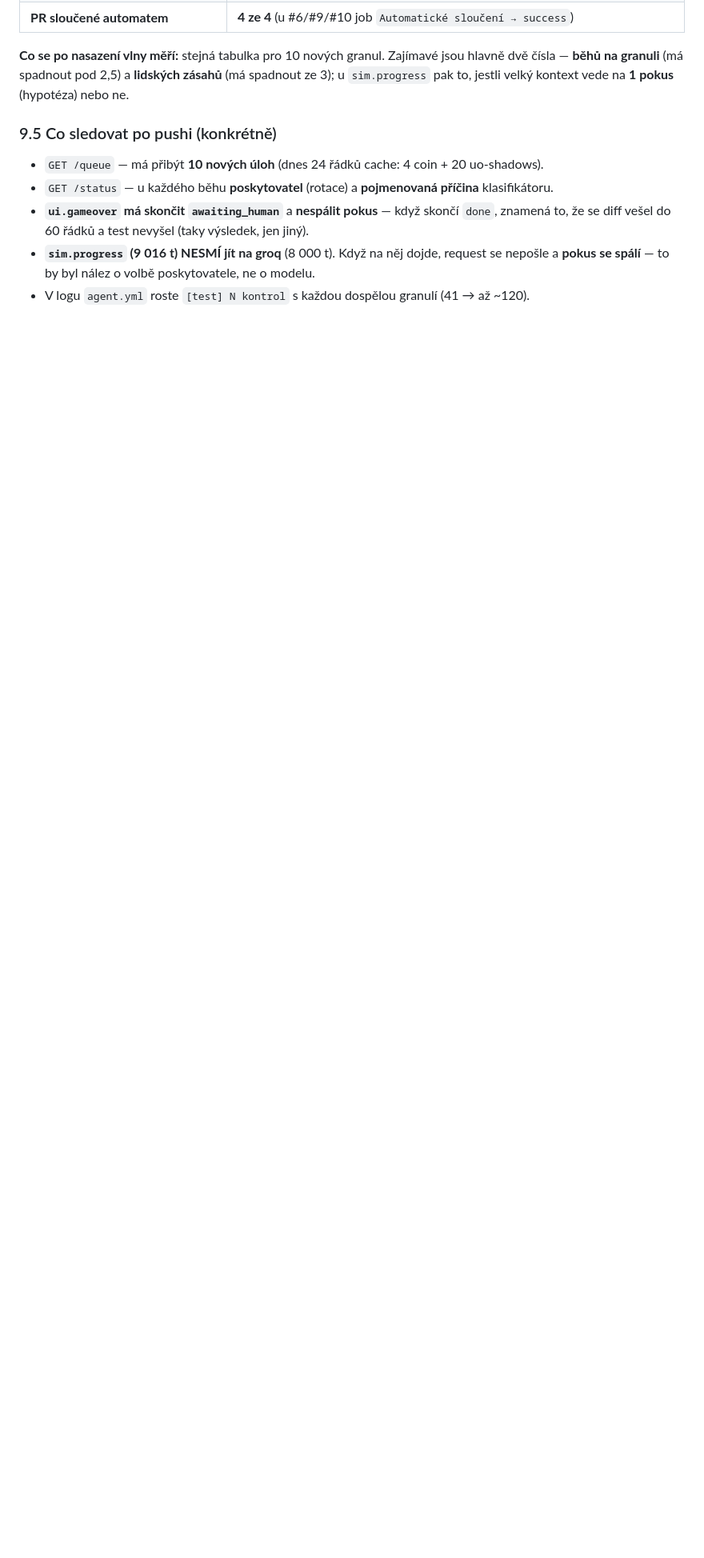
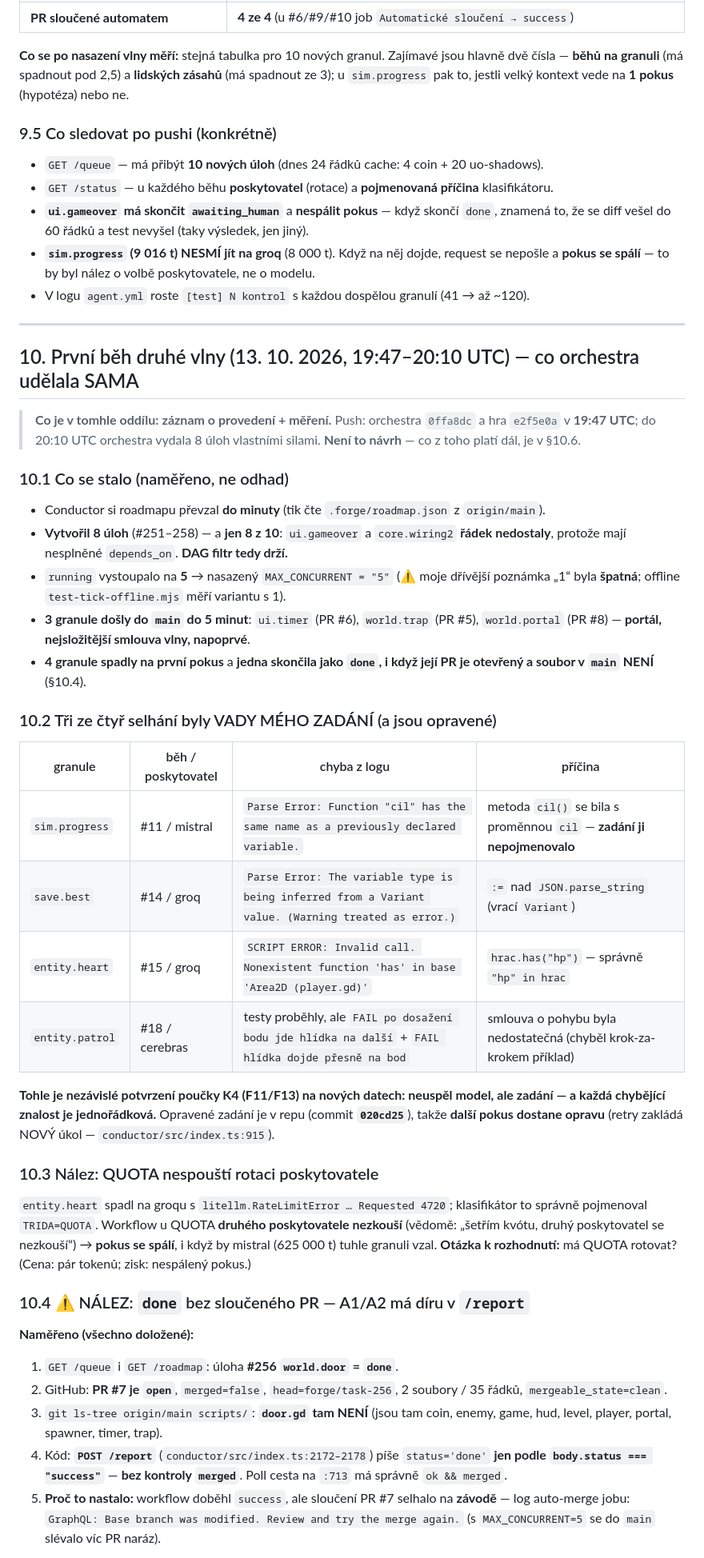
Before and after one commit to ssevcikm-spec/forge-orchestra, a Markdown page: K5-OVERENI-STAVU.md, the part around one of its changes. Shown at 80% size. Rendered like a GitHub page; blank space fills up the shorter version.

```diff
--- a/K5-OVERENI-STAVU.md
+++ b/K5-OVERENI-STAVU.md
@@ -418,3 +420,55 @@ kontext vede na **1 pokus** (hypotéza) nebo ne.
 * **`ui.gameover` má skončit `awaiting_human`** a **nespálit pokus** — když skončí `done`, znamená to, že se diff vešel do 60 řádků a test nevyšel (taky výsledek, jen jiný).
 * **`sim.progress` (9 016 t) NESMÍ jít na groq** (8 000 t). Když na něj dojde, request se nepošle a **pokus se spálí** — to by byl nález o volbě poskytovatele, ne o modelu.
 * V logu `agent.yml` roste `[test] N kontrol` s každou dospělou granulí (41 → až ~120).
+
+---
+
+## 10. První běh druhé vlny (13. 10. 2026, 19:47–20:10 UTC) — co orchestra udělala SAMA
+
+> **Co je v tomhle oddílu:** **záznam o provedení + měření.** Push: orchestra
+> `0ffa8dc` a hra `e2f5e0a` v **19:47 UTC**; do 20:10 UTC orchestra vydala
+> 8 úloh vlastními silami. **Není to návrh** — co z toho platí dál, je v §10.6.
+
+### 10.1 Co se stalo (naměřeno, ne odhad)
+
+* Conductor si roadmapu převzal **do minuty** (tik čte `.forge/roadmap.json` z `origin/main`).
+* **Vytvořil 8 úloh** (#251–258) — a **jen 8 z 10**: `ui.gameover` a `core.wiring2`
+  **řádek nedostaly**, protože mají nesplněné `depends_on`. **DAG filtr tedy drží.**
+* `running` vystoupalo na **5** → nasazený `MAX_CONCURRENT = "5"` (⚠ moje dřívější
+  poznámka „1“ byla **špatná**; offline `test-tick-offline.mjs` měří variantu s 1).
+* **3 granule došly do `main` do 5 minut**: `ui.timer` (PR #6), `world.trap` (PR #5),
+  `world.portal` (PR #8) — **portál, nejsložitější smlouva vlny, napoprvé**.
+* **4 granule spadly na první pokus** a **jedna skončila jako `done`, i když její PR
+  je otevřený a soubor v `main` NENÍ** (§10.4).
+
+### 10.2 Tři ze čtyř selhání byly VADY MÉHO ZADÁNÍ (a jsou opravené)
+
+| granule | běh / poskytovatel | chyba z logu | příčina |
+|---|---|---|---|
+| `sim.progress` | #11 / mistral | `Parse Error: Function "cil" has the same name as a previously declared variable.` | metoda `cil()` se bila s proměnnou `cil` — **zadání ji nepojmenovalo** |
+| `save.best` | #14 / groq | `Parse Error: The variable type is being inferred from a Variant value. (Warning treated as error.)` | `:=` nad `JSON.parse_string` (vrací `Variant`) |
+| `entity.heart` | #15 / groq | `SCRIPT ERROR: Invalid call. Nonexistent function 'has' in base 'Area2D (player.gd)'` | `hrac.has("hp")` — správně `"hp" in hrac` |
+| `entity.patrol` | #18 / cerebras | testy proběhly, ale `FAIL po dosažení bodu jde hlídka na další` + `FAIL hlídka dojde přesně na bod` | smlouva o pohybu byla nedostatečná (chyběl krok-za-krokem příklad) |
+
+**Tohle je nezávislé potvrzení poučky K4 (F11/F13) na nových datech: neuspěl model,
+ale zadání — a každá chybějící znalost je jednořádková.** Opravené zadání je v repu
+(commit **`020cd25`**), takže **další pokus dostane opravu** (retry zakládá NOVÝ úkol —
+`conductor/src/index.ts:915`).
+
+### 10.3 Nález: QUOTA nespouští rotaci poskytovatele
+
+`entity.heart` spadl na groqu s `litellm.RateLimitError … Requested 4720`;
+klasifikátor to správně pojmenoval `TRIDA=QUOTA`. Workflow u QUOTA **druhého
+poskytovatele nezkouší** (vědomě: „šetřím kvótu, druhý poskytovatel se nezkouší“) →
+**pokus se spálí**, i když by mistral (625 000 t) tuhle granuli vzal.
+**Otázka k rozhodnutí:** má QUOTA rotovat? (Cena: pár tokenů; zisk: nespálený pokus.)
+
+### 10.4 ⚠ NÁLEZ: `done` bez sloučeného PR — A1/A2 má díru v `/report`
+
+**Naměřeno (všechno doložené):**
+1. `GET /queue` i `GET /roadmap`: úloha **#256 `world.door` = `done`**.
+2. GitHub: **PR #7 je `open`**, `merged=false`, `head=forge/task-256`, 2 soubory / 35 řádků, `mergeable_state=clean`.
+3. `git ls-tree origin/main scripts/`: **`door.gd` tam NENÍ** (jsou tam coin, enemy, game, hud, level, player, portal, spawner, timer, trap).
+4. Kód: **`POST /report`** (`conductor/src/index.ts:2172–2178`) píše `status='done'` **jen podle `body.status === "success"`** — **bez kontroly `merged`**. Poll cesta na `:713` má správně `ok && merged`.
+5. **Proč to nastalo:** workflow doběhl `success`, ale sloučení PR #7 selhalo na **závodě** — log auto-merge jobu: `GraphQL: Base branch was modified. Review and try the merge again.` (s `MAX_CONCURRENT=5` se do `main` slévalo víc PR naráz).
+
```
Also changed, not shown: other parts of K5-OVERENI-STAVU.md (+33 -2 lines).
